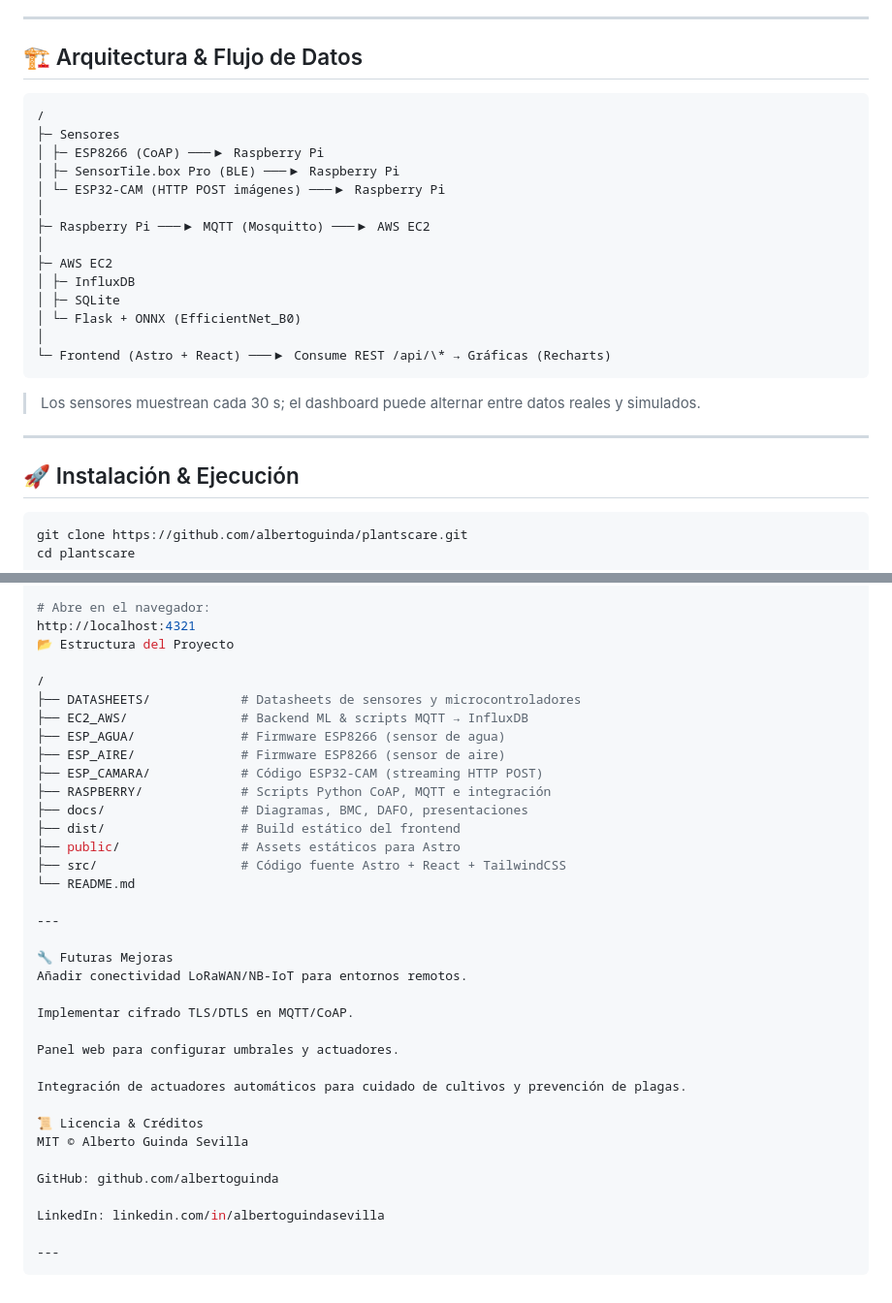
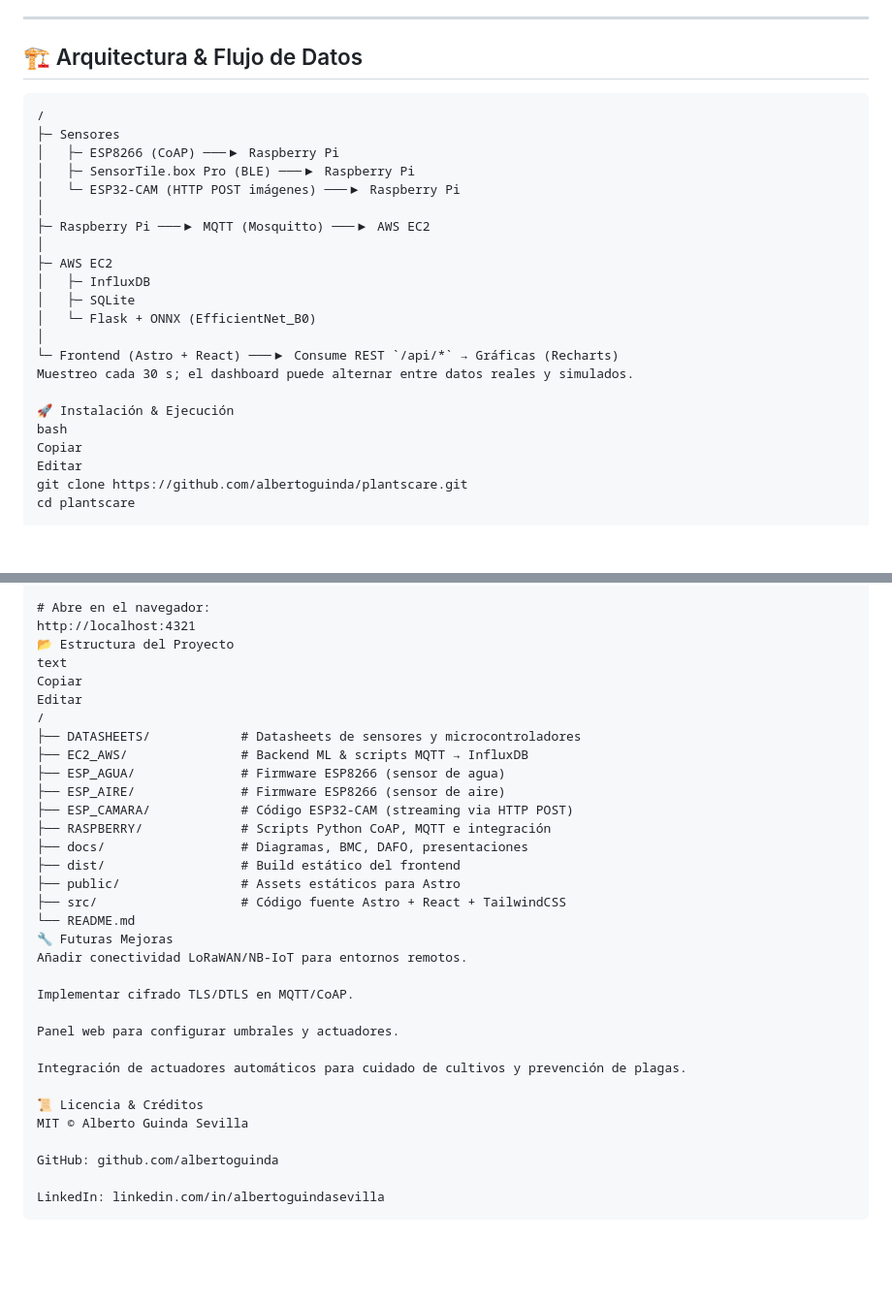
Before and after one commit to albertoguinda/plantscare, a Markdown page: README.md, 2 parts joined by grey strips. Shown at 97% size. Rendered like a GitHub page; blank space fills up the shorter version.

````diff
--- a/README.md
+++ b/README.md
@@ -35,30 +34,27 @@ PlantsCare es una plataforma modular que:
 
 ## 🏗️ Arquitectura & Flujo de Datos
 
-```bash
+```text
 /
 ├─ Sensores
-│ ├─ ESP8266 (CoAP) ───▶ Raspberry Pi
-│ ├─ SensorTile.box Pro (BLE) ───▶ Raspberry Pi
-│ └─ ESP32-CAM (HTTP POST imágenes) ───▶ Raspberry Pi
+│   ├─ ESP8266 (CoAP) ───▶ Raspberry Pi
+│   ├─ SensorTile.box Pro (BLE) ───▶ Raspberry Pi
+│   └─ ESP32-CAM (HTTP POST imágenes) ───▶ Raspberry Pi
 │
 ├─ Raspberry Pi ───▶ MQTT (Mosquitto) ───▶ AWS EC2
 │
 ├─ AWS EC2
-│ ├─ InfluxDB
-│ ├─ SQLite
-│ └─ Flask + ONNX (EfficientNet_B0)
+│   ├─ InfluxDB
+│   ├─ SQLite
+│   └─ Flask + ONNX (EfficientNet_B0)
 │
-└─ Frontend (Astro + React) ───▶ Consume REST /api/\* → Gráficas (Recharts)
-```
+└─ Frontend (Astro + React) ───▶ Consume REST `/api/*` → Gráficas (Recharts)
+Muestreo cada 30 s; el dashboard puede alternar entre datos reales y simulados.
 
-> Los sensores muestrean cada 30 s; el dashboard puede alternar entre datos reales y simulados.
-
----
-
-## 🚀 Instalación & Ejecución
-
-```bash
+🚀 Instalación & Ejecución
+bash
+Copiar
+Editar
 git clone https://github.com/albertoguinda/plantscare.git
 cd plantscare
 
@@ -80,22 +76,21 @@ npm run dev
 # Abre en el navegador:
 http://localhost:4321
 📂 Estructura del Proyecto
-
+text
+Copiar
+Editar
 /
 ├── DATASHEETS/            # Datasheets de sensores y microcontroladores
 ├── EC2_AWS/               # Backend ML & scripts MQTT → InfluxDB
 ├── ESP_AGUA/              # Firmware ESP8266 (sensor de agua)
 ├── ESP_AIRE/              # Firmware ESP8266 (sensor de aire)
-├── ESP_CAMARA/            # Código ESP32-CAM (streaming HTTP POST)
+├── ESP_CAMARA/            # Código ESP32-CAM (streaming via HTTP POST)
 ├── RASPBERRY/             # Scripts Python CoAP, MQTT e integración
 ├── docs/                  # Diagramas, BMC, DAFO, presentaciones
 ├── dist/                  # Build estático del frontend
 ├── public/                # Assets estáticos para Astro
 ├── src/                   # Código fuente Astro + React + TailwindCSS
 └── README.md
-
----
-
 🔧 Futuras Mejoras
 Añadir conectividad LoRaWAN/NB-IoT para entornos remotos.
 
@@ -111,6 +106,4 @@ MIT © Alberto Guinda Sevilla
 GitHub: github.com/albertoguinda
 
 LinkedIn: linkedin.com/in/albertoguindasevilla
-
----
 ```
````
Also changed, not shown: other parts of README.md (+1 -2 lines).
